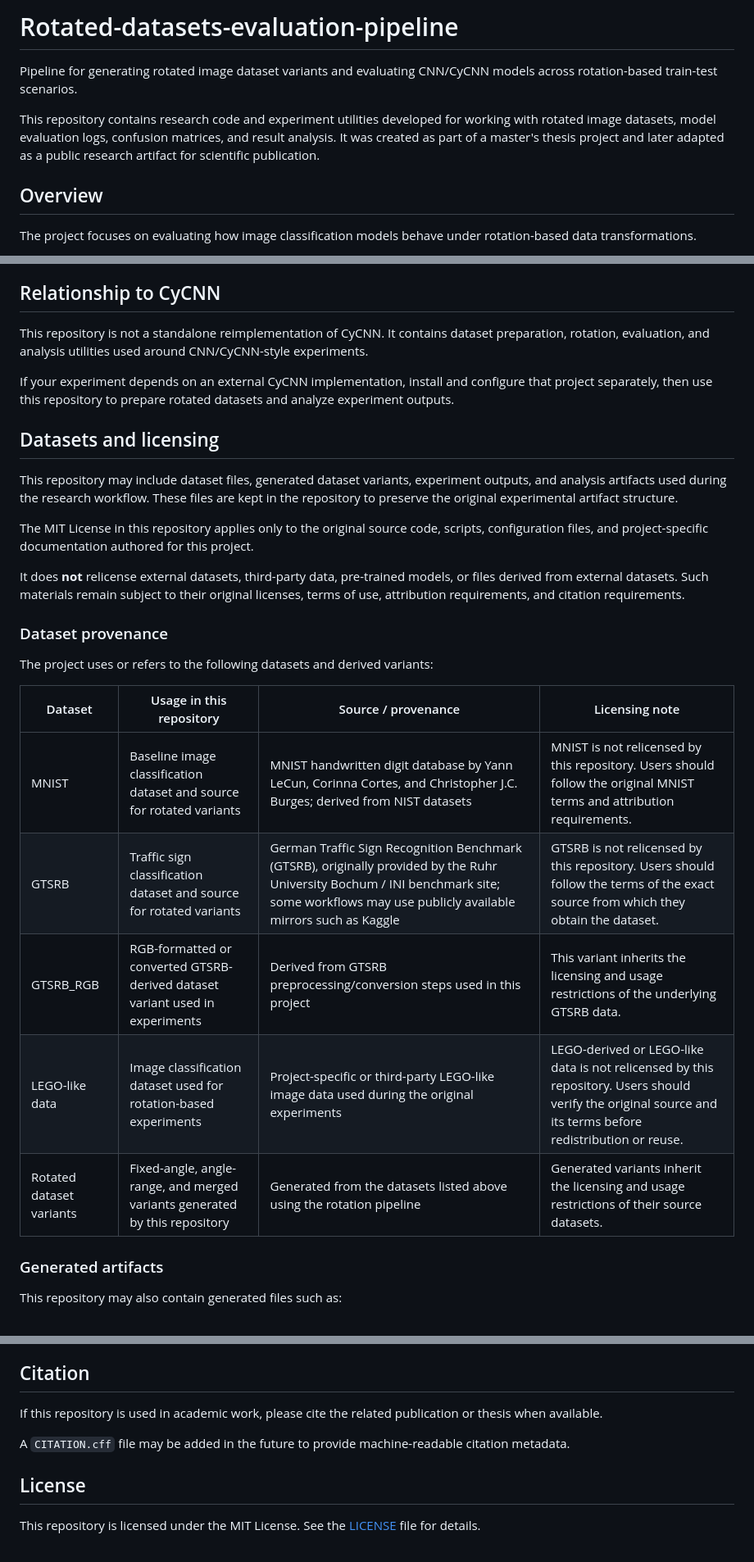
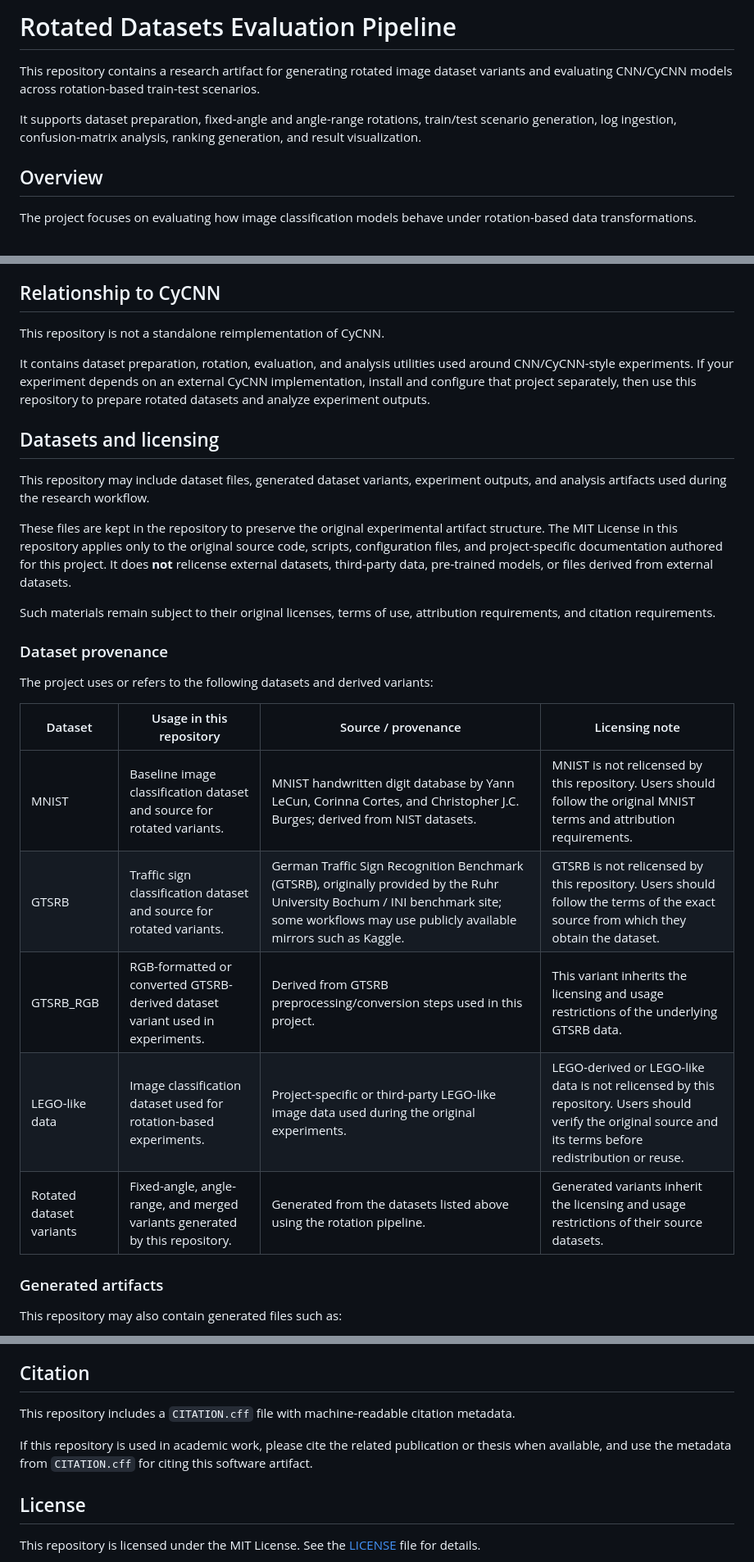
Before and after one commit to Fluorky/Rotated-datasets-evaluation-pipeline, a Markdown page: README.md, 3 parts joined by grey strips. Shown at 82% size. GitHub-like rendering.

```diff
--- a/README.md
+++ b/README.md
@@ -1,8 +1,8 @@
-# Rotated-datasets-evaluation-pipeline
+# Rotated Datasets Evaluation Pipeline
 
-Pipeline for generating rotated image dataset variants and evaluating CNN/CyCNN models across rotation-based train-test scenarios.
+This repository contains a research artifact for generating rotated image dataset variants and evaluating CNN/CyCNN models across rotation-based train-test scenarios.
 
-This repository contains research code and experiment utilities developed for working with rotated image datasets, model evaluation logs, confusion matrices, and result analysis. It was created as part of a master's thesis project and later adapted as a public research artifact for scientific publication.
+It supports dataset preparation, fixed-angle and angle-range rotations, train/test scenario generation, log ingestion, confusion-matrix analysis, ranking generation, and result visualization.
 
 ## Overview
 
@@ -264,17 +317,17 @@ The recommended workflow is to keep raw data, generated datasets, logs, and resu
 
 ## Relationship to CyCNN
 
-This repository is not a standalone reimplementation of CyCNN. It contains dataset preparation, rotation, evaluation, and analysis utilities used around CNN/CyCNN-style experiments.
+This repository is not a standalone reimplementation of CyCNN.
 
-If your experiment depends on an external CyCNN implementation, install and configure that project separately, then use this repository to prepare rotated datasets and analyze experiment outputs.
+It contains dataset preparation, rotation, evaluation, and analysis utilities used around CNN/CyCNN-style experiments. If your experiment depends on an external CyCNN implementation, install and configure that project separately, then use this repository to prepare rotated datasets and analyze experiment outputs.
 
 ## Datasets and licensing
 
-This repository may include dataset files, generated dataset variants, experiment outputs, and analysis artifacts used during the research workflow. These files are kept in the repository to preserve the original experimental artifact structure.
+This repository may include dataset files, generated dataset variants, experiment outputs, and analysis artifacts used during the research workflow.
 
-The MIT License in this repository applies only to the original source code, scripts, configuration files, and project-specific documentation authored for this project.
+These files are kept in the repository to preserve the original experimental artifact structure. The MIT License in this repository applies only to the original source code, scripts, configuration files, and project-specific documentation authored for this project. It does **not** relicense external datasets, third-party data, pre-trained models, or files derived from external datasets.
 
-It does **not** relicense external datasets, third-party data, pre-trained models, or files derived from external datasets. Such materials remain subject to their original licenses, terms of use, attribution requirements, and citation requirements.
+Such materials remain subject to their original licenses, terms of use, attribution requirements, and citation requirements.
 
 ### Dataset provenance
 
@@ -282,11 +335,11 @@ The project uses or refers to the following datasets and derived variants:
 
 | Dataset | Usage in this repository | Source / provenance | Licensing note |
 |---|---|---|---|
-| MNIST | Baseline image classification dataset and source for rotated variants | MNIST handwritten digit database by Yann LeCun, Corinna Cortes, and Christopher J.C. Burges; derived from NIST datasets | MNIST is not relicensed by this repository. Users should follow the original MNIST terms and attribution requirements. |
-| GTSRB | Traffic sign classification dataset and source for rotated variants | German Traffic Sign Recognition Benchmark (GTSRB), originally provided by the Ruhr University Bochum / INI benchmark site; some workflows may use publicly available mirrors such as Kaggle | GTSRB is not relicensed by this repository. Users should follow the terms of the exact source from which they obtain the dataset. |
-| GTSRB_RGB | RGB-formatted or converted GTSRB-derived dataset variant used in experiments | Derived from GTSRB preprocessing/conversion steps used in this project | This variant inherits the licensing and usage restrictions of the underlying GTSRB data. |
-| LEGO-like data | Image classification dataset used for rotation-based experiments | Project-specific or third-party LEGO-like image data used during the original experiments | LEGO-derived or LEGO-like data is not relicensed by this repository. Users should verify the original source and its terms before redistribution or reuse. |
-| Rotated dataset variants | Fixed-angle, angle-range, and merged variants generated by this repository | Generated from the datasets listed above using the rotation pipeline | Generated variants inherit the licensing and usage restrictions of their source datasets. |
+| MNIST | Baseline image classification dataset and source for rotated variants. | MNIST handwritten digit database by Yann LeCun, Corinna Cortes, and Christopher J.C. Burges; derived from NIST datasets. | MNIST is not relicensed by this repository. Users should follow the original MNIST terms and attribution requirements. |
+| GTSRB | Traffic sign classification dataset and source for rotated variants. | German Traffic Sign Recognition Benchmark (GTSRB), originally provided by the Ruhr University Bochum / INI benchmark site; some workflows may use publicly available mirrors such as Kaggle. | GTSRB is not relicensed by this repository. Users should follow the terms of the exact source from which they obtain the dataset. |
+| GTSRB_RGB | RGB-formatted or converted GTSRB-derived dataset variant used in experiments. | Derived from GTSRB preprocessing/conversion steps used in this project. | This variant inherits the licensing and usage restrictions of the underlying GTSRB data. |
+| LEGO-like data | Image classification dataset used for rotation-based experiments. | Project-specific or third-party LEGO-like image data used during the original experiments. | LEGO-derived or LEGO-like data is not relicensed by this repository. Users should verify the original source and its terms before redistribution or reuse. |
+| Rotated dataset variants | Fixed-angle, angle-range, and merged variants generated by this repository. | Generated from the datasets listed above using the rotation pipeline. | Generated variants inherit the licensing and usage restrictions of their source datasets. |
 
 ### Generated artifacts
 
@@ -310,9 +363,9 @@ If you use this repository in academic work, please cite the relevant original d
 
 ## Citation
 
-If this repository is used in academic work, please cite the related publication or thesis when available.
+This repository includes a `CITATION.cff` file with machine-readable citation metadata.
 
-A `CITATION.cff` file may be added in the future to provide machine-readable citation metadata.
+If this repository is used in academic work, please cite the related publication or thesis when available, and use the metadata from `CITATION.cff` for citing this software artifact.
 
 ## License
 
```
Also changed, not shown: other parts of README.md (+70 -17 lines).
